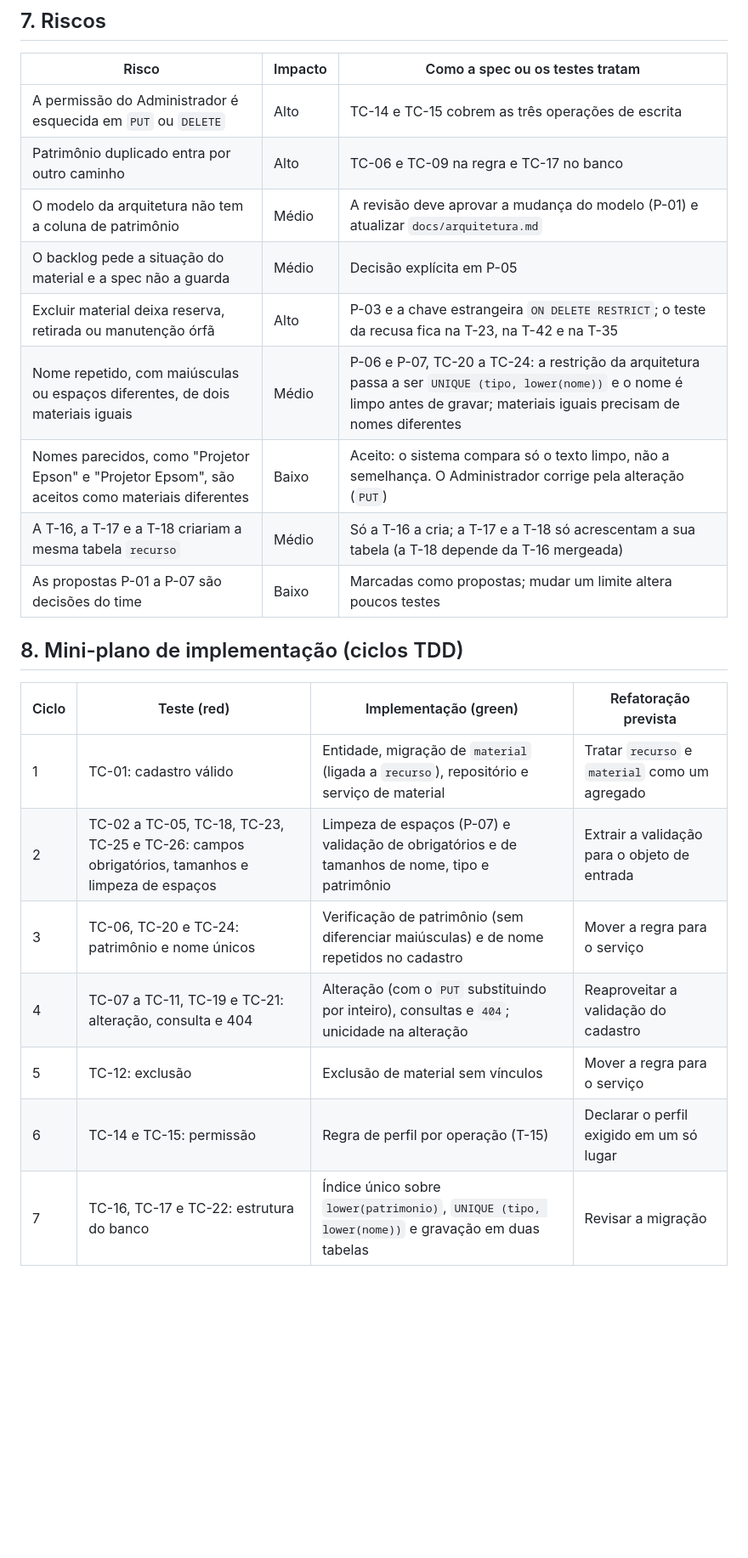
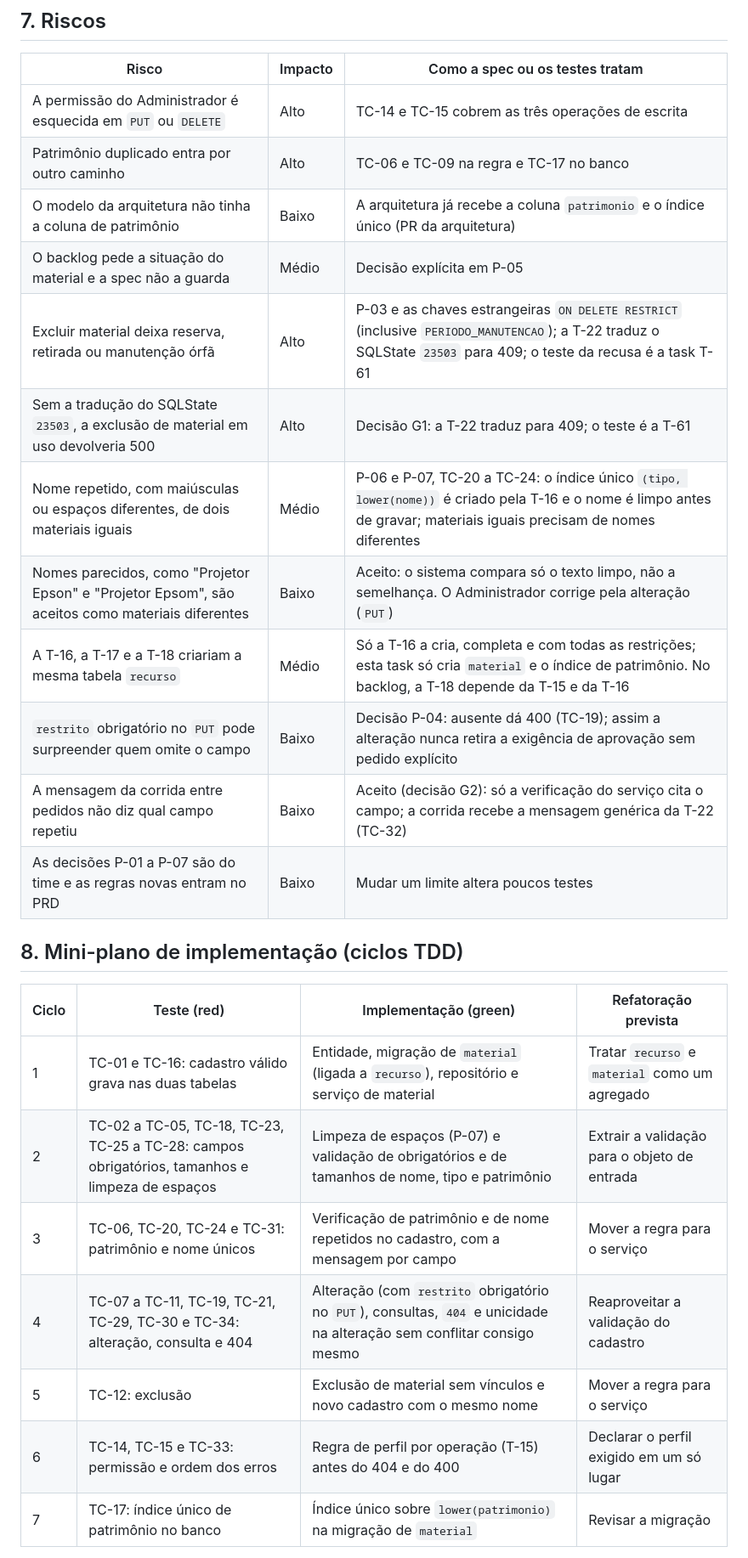
Before and after one commit to renatarsilva/projeto-qualidade-software-senac, a Markdown page: docs/specs/T-18-cadastro-de-materiais.md, the part around one of its changes. Shown at 85% size. Rendered like a GitHub page; blank space fills up the shorter version.

```diff
--- a/docs/specs/T-18-cadastro-de-materiais.md
+++ b/docs/specs/T-18-cadastro-de-materiais.md
@@ -181,23 +197,26 @@ As validações são testadas em nível unitário; o contrato HTTP, a permissão
 |---|---|---|
 | A permissão do Administrador é esquecida em `PUT` ou `DELETE` | Alto | TC-14 e TC-15 cobrem as três operações de escrita |
 | Patrimônio duplicado entra por outro caminho | Alto | TC-06 e TC-09 na regra e TC-17 no banco |
-| O modelo da arquitetura não tem a coluna de patrimônio | Médio | A revisão deve aprovar a mudança do modelo (P-01) e atualizar `docs/arquitetura.md` |
+| O modelo da arquitetura não tinha a coluna de patrimônio | Baixo | A arquitetura já recebe a coluna `patrimonio` e o índice único (PR da arquitetura) |
 | O backlog pede a situação do material e a spec não a guarda | Médio | Decisão explícita em P-05 |
-| Excluir material deixa reserva, retirada ou manutenção órfã | Alto | P-03 e a chave estrangeira `ON DELETE RESTRICT`; o teste da recusa fica na T-23, na T-42 e na T-35 |
-| Nome repetido, com maiúsculas ou espaços diferentes, de dois materiais iguais | Médio | P-06 e P-07, TC-20 a TC-24: a restrição da arquitetura passa a ser `UNIQUE (tipo, lower(nome))` e o nome é limpo antes de gravar; materiais iguais precisam de nomes diferentes |
+| Excluir material deixa reserva, retirada ou manutenção órfã | Alto | P-03 e as chaves estrangeiras `ON DELETE RESTRICT` (inclusive `PERIODO_MANUTENCAO`); a T-22 traduz o SQLState `23503` para 409; o teste da recusa é a task T-61 |
+| Sem a tradução do SQLState `23503`, a exclusão de material em uso devolveria 500 | Alto | Decisão G1: a T-22 traduz para 409; o teste é a T-61 |
+| Nome repetido, com maiúsculas ou espaços diferentes, de dois materiais iguais | Médio | P-06 e P-07, TC-20 a TC-24: o índice único `(tipo, lower(nome))` é criado pela T-16 e o nome é limpo antes de gravar; materiais iguais precisam de nomes diferentes |
 | Nomes parecidos, como "Projetor Epson" e "Projetor Epsom", são aceitos como materiais diferentes | Baixo | Aceito: o sistema compara só o texto limpo, não a semelhança. O Administrador corrige pela alteração (`PUT`) |
-| A T-16, a T-17 e a T-18 criariam a mesma tabela `recurso` | Médio | Só a T-16 a cria; a T-17 e a T-18 só acrescentam a sua tabela (a T-18 depende da T-16 mergeada) |
-| As propostas P-01 a P-07 são decisões do time | Baixo | Marcadas como propostas; mudar um limite altera poucos testes |
+| A T-16, a T-17 e a T-18 criariam a mesma tabela `recurso` | Médio | Só a T-16 a cria, completa e com todas as restrições; esta task só cria `material` e o índice de patrimônio. No backlog, a T-18 depende da T-15 e da T-16 |
+| `restrito` obrigatório no `PUT` pode surpreender quem omite o campo | Baixo | Decisão P-04: ausente dá 400 (TC-19); assim a alteração nunca retira a exigência de aprovação sem pedido explícito |
+| A mensagem da corrida entre pedidos não diz qual campo repetiu | Baixo | Aceito (decisão G2): só a verificação do serviço cita o campo; a corrida recebe a mensagem genérica da T-22 (TC-32) |
+| As decisões P-01 a P-07 são do time e as regras novas entram no PRD | Baixo | Mudar um limite altera poucos testes |
 
 ## 8. Mini-plano de implementação (ciclos TDD)
 
 | Ciclo | Teste (red) | Implementação (green) | Refatoração prevista |
 |---|---|---|---|
-| 1 | TC-01: cadastro válido | Entidade, migração de `material` (ligada a `recurso`), repositório e serviço de material | Tratar `recurso` e `material` como um agregado |
-| 2 | TC-02 a TC-05, TC-18, TC-23, TC-25 e TC-26: campos obrigatórios, tamanhos e limpeza de espaços | Limpeza de espaços (P-07) e validação de obrigatórios e de tamanhos de nome, tipo e patrimônio | Extrair a validação para o objeto de entrada |
-| 3 | TC-06, TC-20 e TC-24: patrimônio e nome únicos | Verificação de patrimônio (sem diferenciar maiúsculas) e de nome repetidos no cadastro | Mover a regra para o serviço |
-| 4 | TC-07 a TC-11, TC-19 e TC-21: alteração, consulta e 404 | Alteração (com o `PUT` substituindo por inteiro), consultas e `404`; unicidade na alteração | Reaproveitar a validação do cadastro |
-| 5 | TC-12: exclusão | Exclusão de material sem vínculos | Mover a regra para o serviço |
-| 6 | TC-14 e TC-15: permissão | Regra de perfil por operação (T-15) | Declarar o perfil exigido em um só lugar |
-| 7 | TC-16, TC-17 e TC-22: estrutura do banco | Índice único sobre `lower(patrimonio)`, `UNIQUE (tipo, lower(nome))` e gravação em duas tabelas | Revisar a migração |
+| 1 | TC-01 e TC-16: cadastro válido grava nas duas tabelas | Entidade, migração de `material` (ligada a `recurso`), repositório e serviço de material | Tratar `recurso` e `material` como um agregado |
+| 2 | TC-02 a TC-05, TC-18, TC-23, TC-25 a TC-28: campos obrigatórios, tamanhos e limpeza de espaços | Limpeza de espaços (P-07) e validação de obrigatórios e de tamanhos de nome, tipo e patrimônio | Extrair a validação para o objeto de entrada |
+| 3 | TC-06, TC-20, TC-24 e TC-31: patrimônio e nome únicos | Verificação de patrimônio e de nome repetidos no cadastro, com a mensagem por campo | Mover a regra para o serviço |
+| 4 | TC-07 a TC-11, TC-19, TC-21, TC-29, TC-30 e TC-34: alteração, consulta e 404 | Alteração (com `restrito` obrigatório no `PUT`), consultas, `404` e unicidade na alteração sem conflitar consigo mesmo | Reaproveitar a validação do cadastro |
+| 5 | TC-12: exclusão | Exclusão de material sem vínculos e novo cadastro com o mesmo nome | Mover a regra para o serviço |
+| 6 | TC-14, TC-15 e TC-33: permissão e ordem dos erros | Regra de perfil por operação (T-15) antes do 404 e do 400 | Declarar o perfil exigido em um só lugar |
+| 7 | TC-17: índice único de patrimônio no banco | Índice único sobre `lower(patrimonio)` na migração de `material` | Revisar a migração |
 
```
Also changed, not shown: other parts of docs/specs/T-18-cadastro-de-materiais.md (+45 -28 lines).
